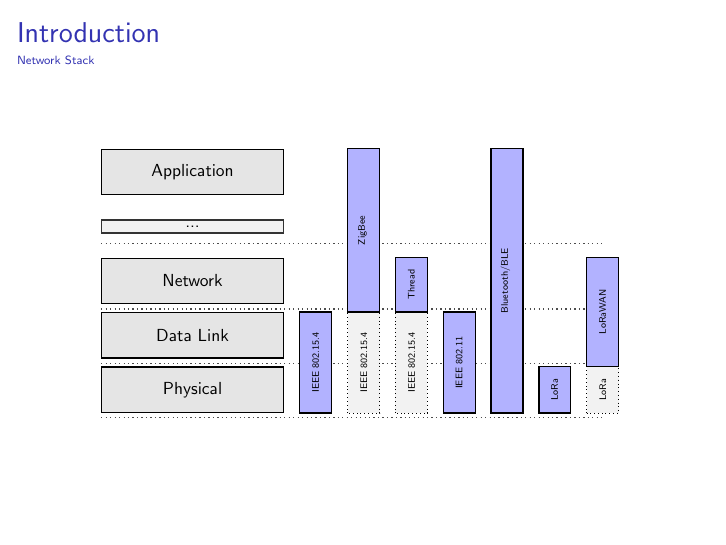
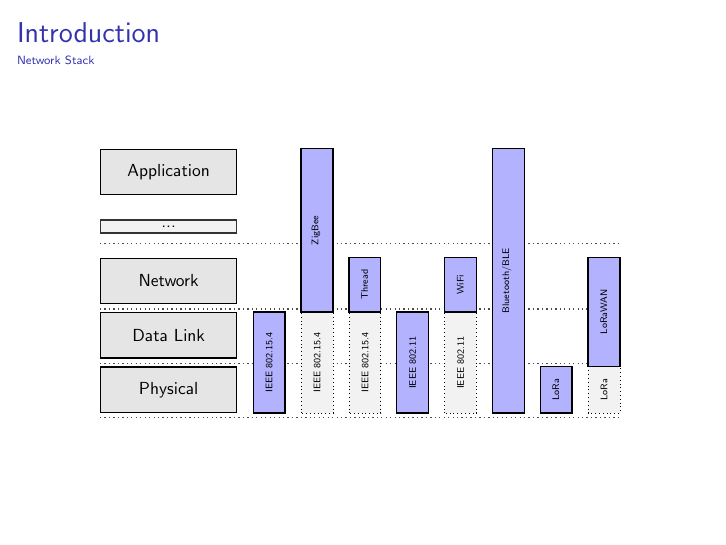
Before and after one commit to tperale/smartmonday-12-20, LaTeX slides (presentation.tex/index.tex, which reads presentation.tex/fig/stackprotocol.tikz): page 8 of 10. Compiled offline with pdfLaTeX.

Commit message:
update the protocol stack graph

```diff
--- a/presentation.tex/fig/stackprotocol.tikz
+++ b/presentation.tex/fig/stackprotocol.tikz
@@ -2,19 +2,19 @@
 \scalebox{0.8}{%
 \begin{tikzpicture}[auto,node distance=1.2cm]
   \tikzstyle{comment}=[ right=2pt, font=\small, fill=white, text=black, draw=black, ]
-  \tikzstyle{every state}=[rectangle,thick,draw=black,fill=gray!20,text=black, minimum width= 4cm, minimum height= 1.00cm ]
-  \tikzstyle{smallstate}=[rectangle,thick,draw=black!80,fill=gray!10,text=black, minimum width= 4cm, minimum height= 0.25cm ]
+  \tikzstyle{every state}=[rectangle,thick,draw=black,fill=gray!20,text=black, minimum width= 3cm, minimum height= 1.00cm ]
+  \tikzstyle{smallstate}=[rectangle,thick,draw=black!80,fill=gray!10,text=black, minimum width= 3cm, minimum height= 0.25cm ]
   \tikzstyle{interstate}=[-,dotted,thick,draw=black!70]
 
   \node[state] at (0, 0) (A)                  {Application};
   \node[smallstate]    ([yshift=5pt]B) [below of=A]       {...};
   \node[state]         (E) [below of=B]       {Network};
-  \draw[interstate] ([yshift=9pt]E.north west) -- ([yshift=9pt, xshift=200pt]E.north east);
-  \draw[interstate] ([yshift=-3pt]E.south west) -- ([yshift=-3pt, xshift=200pt]E.south east);
+  \draw[interstate] ([yshift=9pt]E.north west) -- ([yshift=9pt, xshift=240pt]E.north east);
+  \draw[interstate] ([yshift=-3pt]E.south west) -- ([yshift=-3pt, xshift=240pt]E.south east);
   \node[state]         (F) [below of=E]       {Data Link};
-  \draw[interstate] ([yshift=-3pt]F.south west) -- ([yshift=-3pt, xshift=200pt]F.south east);
+  \draw[interstate] ([yshift=-3pt]F.south west) -- ([yshift=-3pt, xshift=240pt]F.south east);
   \node[state]         (G) [below of=F]       {Physical};
-  \draw[interstate] ([yshift=-3pt]G.south west) -- ([yshift=-3pt, xshift=200pt]G.south east);
+  \draw[interstate] ([yshift=-3pt]G.south west) -- ([yshift=-3pt, xshift=240pt]G.south east);
 
   \draw[thick,fill=blue!30] ([xshift=10pt]G.south east) rectangle node[rotate=90,align=center,anchor=south,yshift=-6pt] {\tiny IEEE 802.15.4} ([xshift=30pt]F.north east);
 
@@ -26,12 +26,15 @@
 
   \draw[thick,fill=blue!30] ([xshift=100pt]G.south east) rectangle node[rotate=90,align=center,anchor=south,yshift=-6pt] {\tiny IEEE 802.11} ([xshift=120pt]F.north east);
 
-  \draw[thick,fill=blue!30] ([xshift=130pt]G.south east) rectangle node[rotate=90,align=center,anchor=south,yshift=-6pt] {\tiny Bluetooth/BLE} ([xshift=150pt]A.north east);
+  \draw[dotted,fill=gray!10] ([xshift=130pt]G.south east) rectangle node[rotate=90,align=center,anchor=south,yshift=-6pt] {\tiny IEEE 802.11} ([xshift=150pt]F.north east);
+  \draw[thick,fill=blue!30] ([xshift=130pt]F.north east) rectangle node[rotate=90,align=center,anchor=south,yshift=-6pt] {\tiny WiFi} ([xshift=150pt]E.north east);
 
-  \draw[thick,fill=blue!30] ([xshift=160pt]G.south east) rectangle node[rotate=90,align=center,anchor=south,yshift=-6pt] {\tiny LoRa} ([xshift=180pt]G.north east);
+  \draw[thick,fill=blue!30] ([xshift=160pt]G.south east) rectangle node[rotate=90,align=center,anchor=south,yshift=-6pt] {\tiny Bluetooth/BLE} ([xshift=180pt]A.north east);
 
-  \draw[dotted,fill=gray!10] ([xshift=190pt]G.south east) rectangle node[rotate=90,align=center,anchor=south,yshift=-6pt] {\tiny LoRa} ([xshift=210pt]G.north east);
-  \draw[thick,fill=blue!30] ([xshift=190pt]G.north east) rectangle node[rotate=90,align=center,anchor=south,yshift=-6pt] {\tiny LoRaWAN} ([xshift=210pt]E.north east);
+  \draw[thick,fill=blue!30] ([xshift=190pt]G.south east) rectangle node[rotate=90,align=center,anchor=south,yshift=-6pt] {\tiny LoRa} ([xshift=210pt]G.north east);
+
+  \draw[dotted,fill=gray!10] ([xshift=220pt]G.south east) rectangle node[rotate=90,align=center,anchor=south,yshift=-6pt] {\tiny LoRa} ([xshift=240pt]G.north east);
+  \draw[thick,fill=blue!30] ([xshift=220pt]G.north east) rectangle node[rotate=90,align=center,anchor=south,yshift=-6pt] {\tiny LoRaWAN} ([xshift=240pt]E.north east);
 \end{tikzpicture}
 }
 \end{center}
```
